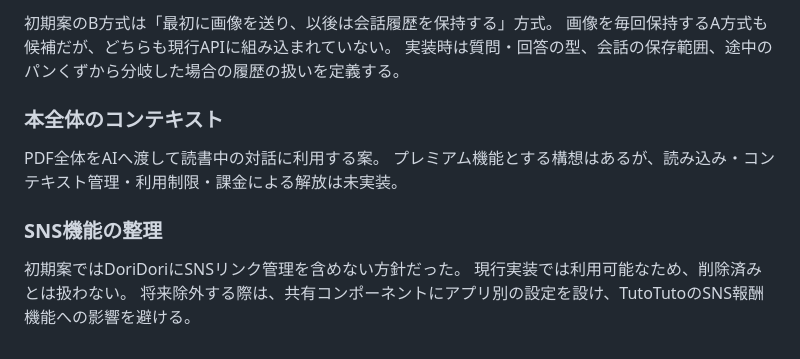
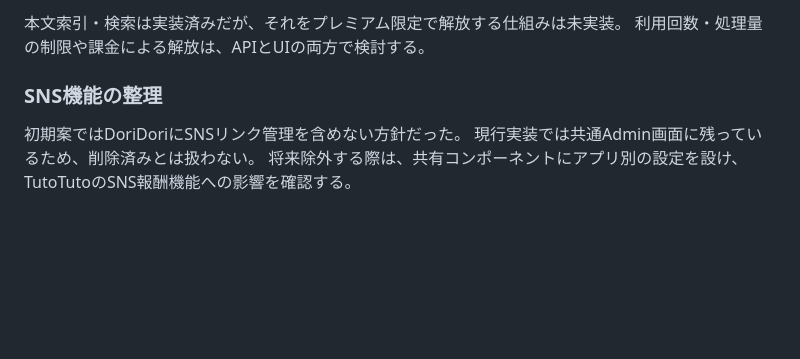
Before and after one commit to ThousandsOfTies/DoriDori, a Markdown page: UI_DESIGN_DISCUSSION.md, the part around one of its changes. Drawn GitHub-style; blank space fills up the shorter version.

```diff
--- a/UI_DESIGN_DISCUSSION.md
+++ b/UI_DESIGN_DISCUSSION.md
@@ -49,15 +83,9 @@ PDF
 
-初期案のB方式は「最初に画像を送り、以後は会話履歴を保持する」方式。
-画像を毎回保持するA方式も候補だが、どちらも現行APIに組み込まれていない。
-実装時は質問・回答の型、会話の保存範囲、途中のパンくずから分岐した場合の履歴の扱いを定義する。
-
-### 本全体のコンテキスト
-
-PDF全体をAIへ渡して読書中の対話に利用する案。
-プレミアム機能とする構想はあるが、読み込み・コンテキスト管理・利用制限・課金による解放は未実装。
+本文索引・検索は実装済みだが、それをプレミアム限定で解放する仕組みは未実装。
+利用回数・処理量の制限や課金による解放は、APIとUIの両方で検討する。
 
 ### SNS機能の整理
 
 初期案ではDoriDoriにSNSリンク管理を含めない方針だった。
-現行実装では利用可能なため、削除済みとは扱わない。
-将来除外する際は、共有コンポーネントにアプリ別の設定を設け、TutoTutoのSNS報酬機能への影響を避ける。
+現行実装では共通Admin画面に残っているため、削除済みとは扱わない。
+将来除外する際は、共有コンポーネントにアプリ別の設定を設け、TutoTutoのSNS報酬機能への影響を確認する。
```
Also changed, not shown: other parts of UI_DESIGN_DISCUSSION.md (+60 -26 lines), AGENTS.md (+6 -2 lines), README.md (+18 -13 lines).
